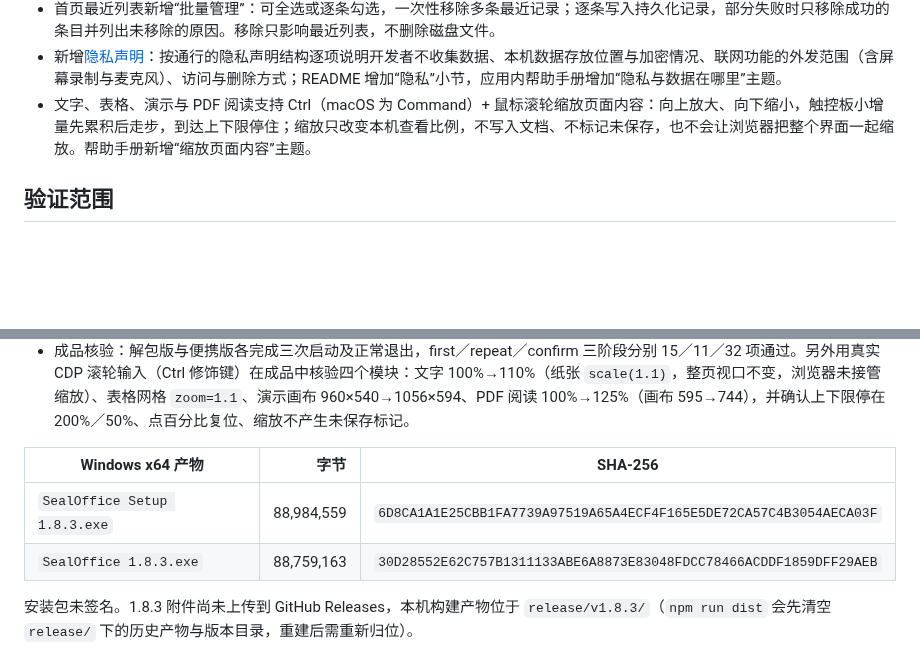
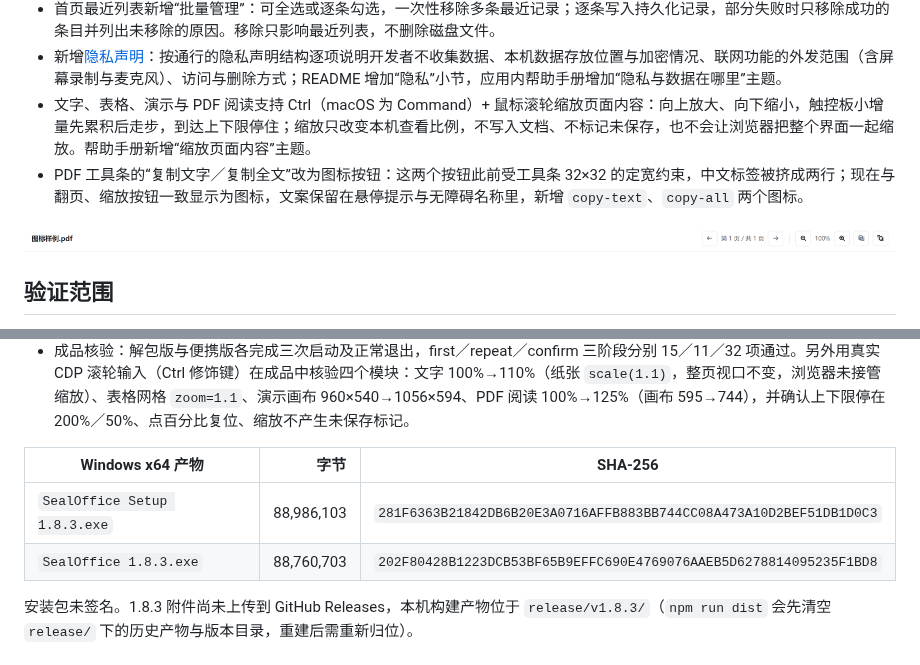
Before and after one commit to fangzhouxiaohai/seal-office, a Markdown page: docs/v1.8.3-DOCX导入修复.md, 2 parts joined by grey strips. Drawn GitHub-style; pictures changed too: docs/screenshots/v1.8.3/pdf-toolbar-icons.png (added); blank space fills up the shorter version.

```diff
--- a/docs/v1.8.3-DOCX导入修复.md
+++ b/docs/v1.8.3-DOCX导入修复.md
@@ -23,6 +23,9 @@
 - 首页最近列表新增“批量管理”：可全选或逐条勾选，一次性移除多条最近记录；逐条写入持久化记录，部分失败时只移除成功的条目并列出未移除的原因。移除只影响最近列表，不删除磁盘文件。
 - 新增[隐私声明](隐私声明.md)：按通行的隐私声明结构逐项说明开发者不收集数据、本机数据存放位置与加密情况、联网功能的外发范围（含屏幕录制与麦克风）、访问与删除方式；README 增加“隐私”小节，应用内帮助手册增加“隐私与数据在哪里”主题。
 - 文字、表格、演示与 PDF 阅读支持 Ctrl（macOS 为 Command）+ 鼠标滚轮缩放页面内容：向上放大、向下缩小，触控板小增量先累积后走步，到达上下限停住；缩放只改变本机查看比例，不写入文档、不标记未保存，也不会让浏览器把整个界面一起缩放。帮助手册新增“缩放页面内容”主题。
+- PDF 工具条的“复制文字／复制全文”改为图标按钮：这两个按钮此前受工具条 32×32 的定宽约束，中文标签被挤成两行；现在与翻页、缩放按钮一致显示为图标，文案保留在悬停提示与无障碍名称里，新增 `copy-text`、`copy-all` 两个图标。
+
+![PDF 工具条的图标按钮](screenshots/v1.8.3/pdf-toolbar-icons.png)
 
 ## 验证范围
 
@@ -32,8 +35,8 @@
 
 | Windows x64 产物 | 字节 | SHA-256 |
 | --- | ---: | --- |
-| `SealOffice Setup 1.8.3.exe` | 88,984,559 | `6D8CA1A1E25CBB1FA7739A97519A65A4ECF4F165E5DE72CA57C4B3054AECA03F` |
-| `SealOffice 1.8.3.exe` | 88,759,163 | `30D28552E62C757B1311133ABE6A8873E83048FDCC78466ACDDF1859DFF29AEB` |
+| `SealOffice Setup 1.8.3.exe` | 88,986,103 | `281F6363B21842DB6B20E3A0716AFFB883BB744CC08A473A10D2BEF51DB1D0C3` |
+| `SealOffice 1.8.3.exe` | 88,760,703 | `202F80428B1223DCB53BF65B9EFFC690E4769076AAEB5D6278814095235F1BD8` |
 
 安装包未签名。1.8.3 附件尚未上传到 GitHub Releases，本机构建产物位于 `release/v1.8.3/`（`npm run dist` 会先清空 `release/` 下的历史产物与版本目录，重建后需重新归位）。
 
```
Also changed, not shown: docs/screenshots/v1.8.3/shell-new-pptx.png, docs/screenshots/v1.8.3/zero-slide-presentation.png, 3 other files.
